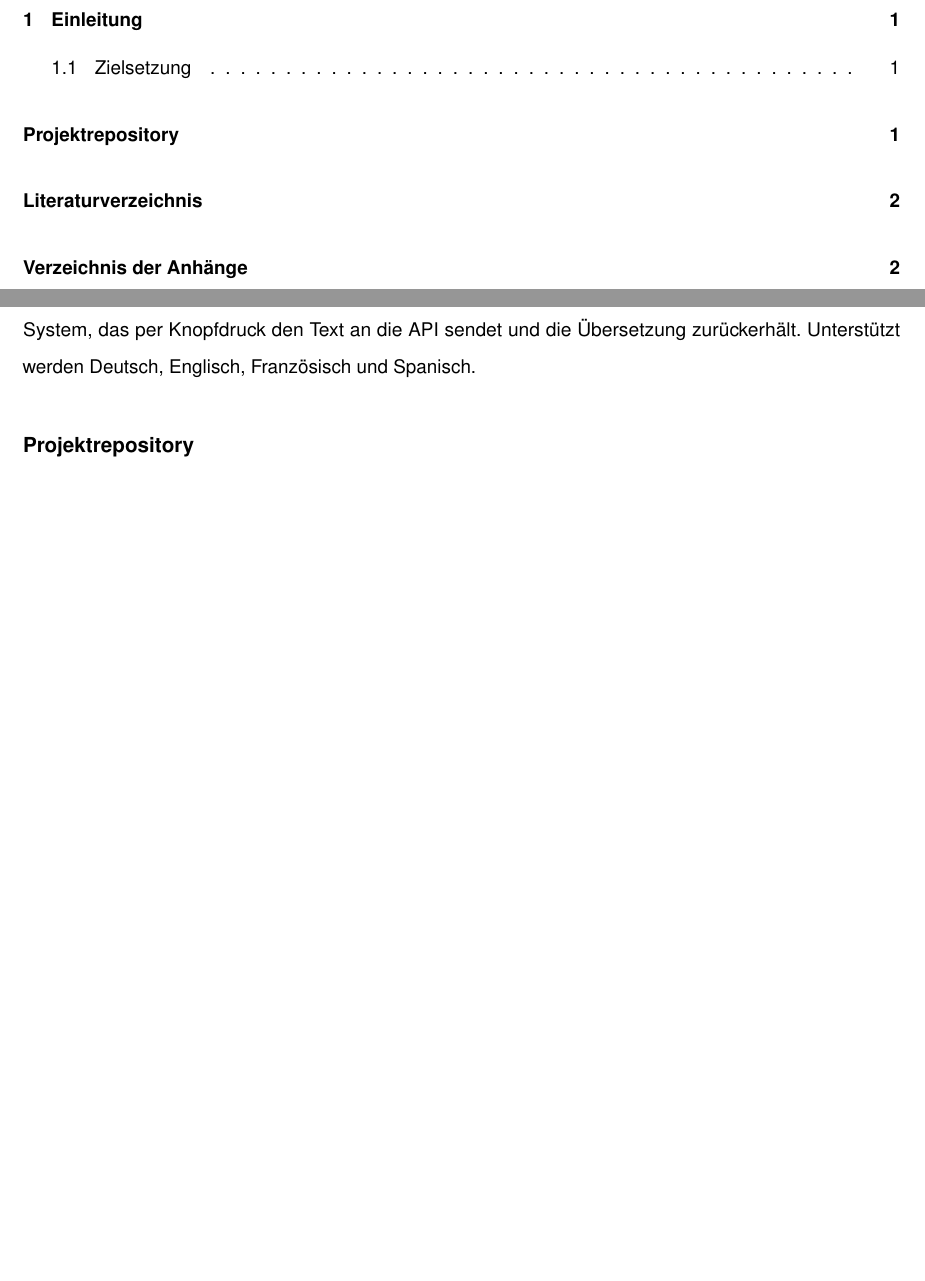
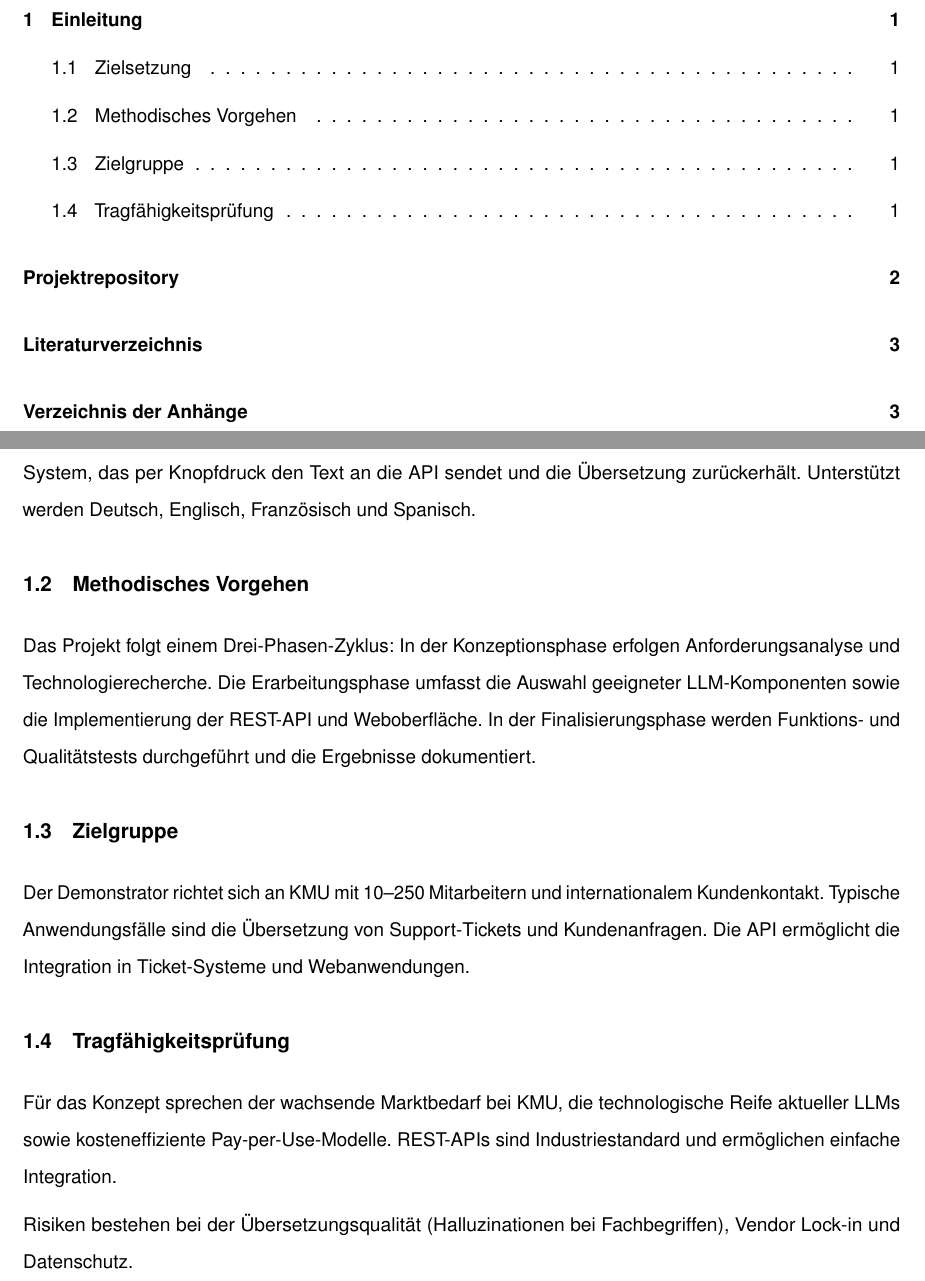
Before and after one commit to svenb23/KI-Translator, a LaTeX document (report/main.tex): two parts of pages 2 and 6 of 7 before the commit and two parts of pages 2 and 6 of 8 after it, joined at a grey line, cut so that both start at the same text, the shorter picture padded with empty space. Compiled offline with pdfLaTeX.

Commit message:
Add methodology, target audience and feasibility analysis to concept overview

```diff
--- a/report/main.tex
+++ b/report/main.tex
@@ -152,6 +152,21 @@ Ziel ist die Entwicklung eines kostengünstigen Demonstrators einer Übersetzung
 Weboberflächen wie z.B. ein Ticket-System, das per Knopfdruck den Text an die \ac{API} sendet und die Übersetzung zurückerhält.
 Unterstützt werden Deutsch, Englisch, Französisch und Spanisch.
 
+\subsection{Methodisches Vorgehen}
+Das Projekt folgt einem Drei-Phasen-Zyklus: In der Konzeptionsphase erfolgen Anforderungsanalyse und Technologierecherche.
+Die Erarbeitungsphase umfasst die Auswahl geeigneter LLM-Komponenten sowie die Implementierung der REST-API und Weboberfläche.
+In der Finalisierungsphase werden Funktions- und Qualitätstests durchgeführt und die Ergebnisse dokumentiert.
+
+\subsection{Zielgruppe}
+Der Demonstrator richtet sich an KMU mit 10--250 Mitarbeitern und internationalem Kundenkontakt. Typische Anwendungsfälle
+sind die Übersetzung von Support-Tickets und Kundenanfragen. Die \ac{API} ermöglicht die Integration in Ticket-Systeme und Webanwendungen.
+
+\subsection{Tragfähigkeitsprüfung}
+Für das Konzept sprechen der wachsende Marktbedarf bei KMU, die technologische Reife aktueller LLMs sowie kosteneffiziente Pay-per-Use-Modelle.
+REST-APIs sind Industriestandard und ermöglichen einfache Integration.
+
+Risiken bestehen bei der Übersetzungsqualität (Halluzinationen bei Fachbegriffen), Vendor Lock-in und Datenschutz.
+\clearpage
 \section*{Projektrepository}
 \addcontentsline{toc}{section}{Projektrepository}
 Der vollständige Quellcode des Demonstrators ist im GitHub-Repository verfügbar:
```
